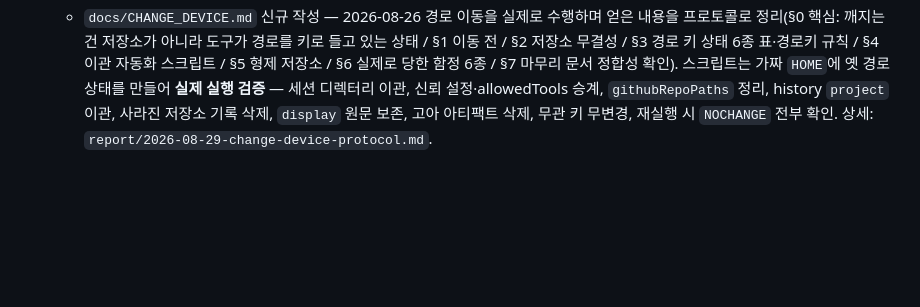
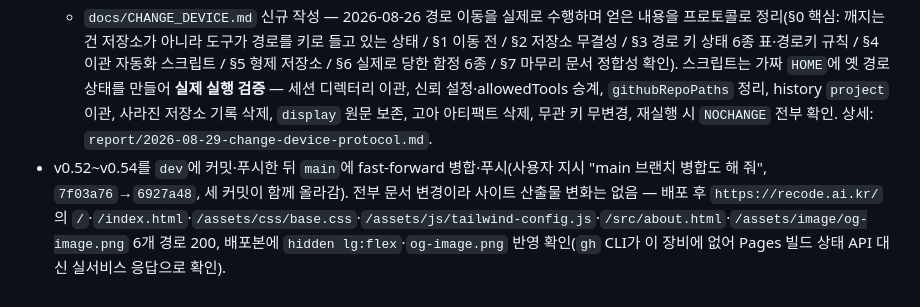
Before and after one commit to re8code/home, a Markdown page: docs/DEVLOG.md, the part around the change. Drawn GitHub-style; blank space fills up the shorter version.

Commit message:
v0.55: v0.52~v0.54 main 병합·배포 기록
- dev(v0.52~v0.54)를 main에 fast-forward 병합·푸시, 실서비스 6개 경로 200 확인
- 문서만 변경이라 사이트 산출물 변화 없음

Co-Authored-By: Claude Opus 5 <noreply@anthropic.com>
Claude-Session: https://claude.ai/code/session_01KYQzZDQadcV8exx8tC42e9

```diff
--- a/docs/DEVLOG.md
+++ b/docs/DEVLOG.md
@@ -414,3 +414,4 @@
 - **v0.54** — 사용자가 `CLAUDE.md`를 직접 수정해 규칙 추가: 문서 목록에 **`docs/CHANGE_DEVICE.md`(장비 간 작업 인수/인계 자동화)** 신설(문서 세트가 5개→6개), `ARCHITECTURE.md` 항목에 "ADR 작성" 명시, 제1원칙에 "장비 이동 시 `CHANGE_DEVICE.md` 프로토콜을 우선 진행" · "장비 이동 정리 후 반드시 전체 문서 정합성 확인" 2줄 추가.
   - 점검 결과 **`docs/CHANGE_DEVICE.md`가 0바이트 빈 파일**이라 규칙이 가리키는 프로토콜이 존재하지 않았고, `CLAUDE.md` 안의 문서 개수 표기 6곳이 5개/4개인 채로 남아 어긋나 있었음 — 개수 표기를 전부 6개(‧`docs/`는 5개)로 정정하고, 문서별 갱신 기준에 `CHANGE_DEVICE.md`·ADR 항목을 추가.
   - `docs/CHANGE_DEVICE.md` 신규 작성 — 2026-08-26 경로 이동을 실제로 수행하며 얻은 내용을 프로토콜로 정리(§0 핵심: 깨지는 건 저장소가 아니라 도구가 경로를 키로 들고 있는 상태 / §1 이동 전 / §2 저장소 무결성 / §3 경로 키 상태 6종 표·경로키 규칙 / §4 이관 자동화 스크립트 / §5 형제 저장소 / §6 실제로 당한 함정 6종 / §7 마무리 문서 정합성 확인). 스크립트는 가짜 `HOME`에 옛 경로 상태를 만들어 **실제 실행 검증** — 세션 디렉터리 이관, 신뢰 설정·allowedTools 승계, `githubRepoPaths` 정리, history `project` 이관, 사라진 저장소 기록 삭제, `display` 원문 보존, 고아 아티팩트 삭제, 무관 키 무변경, 재실행 시 `NOCHANGE` 전부 확인. 상세: `report/2026-08-29-change-device-protocol.md`.
+- v0.52~v0.54를 `dev`에 커밋·푸시한 뒤 `main`에 fast-forward 병합·푸시(사용자 지시 "main 브랜치 병합도 해 줘", `7f03a76`→`6927a48`, 세 커밋이 함께 올라감). 전부 문서 변경이라 사이트 산출물 변화는 없음 — 배포 후 `https://recode.ai.kr/`의 `/`·`/index.html`·`/assets/css/base.css`·`/assets/js/tailwind-config.js`·`/src/about.html`·`/assets/image/og-image.png` 6개 경로 200, 배포본에 `hidden lg:flex`·`og-image.png` 반영 확인(`gh` CLI가 이 장비에 없어 Pages 빌드 상태 API 대신 실서비스 응답으로 확인).
```
